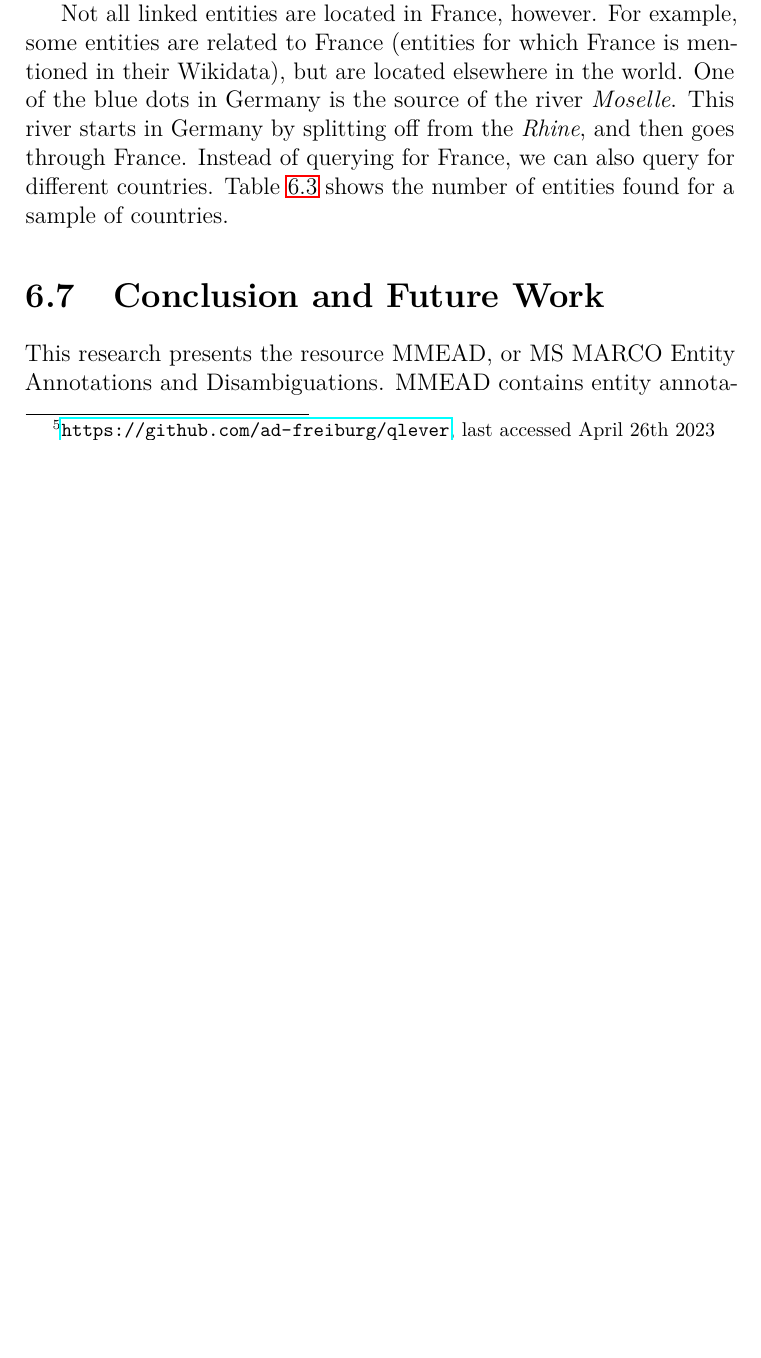
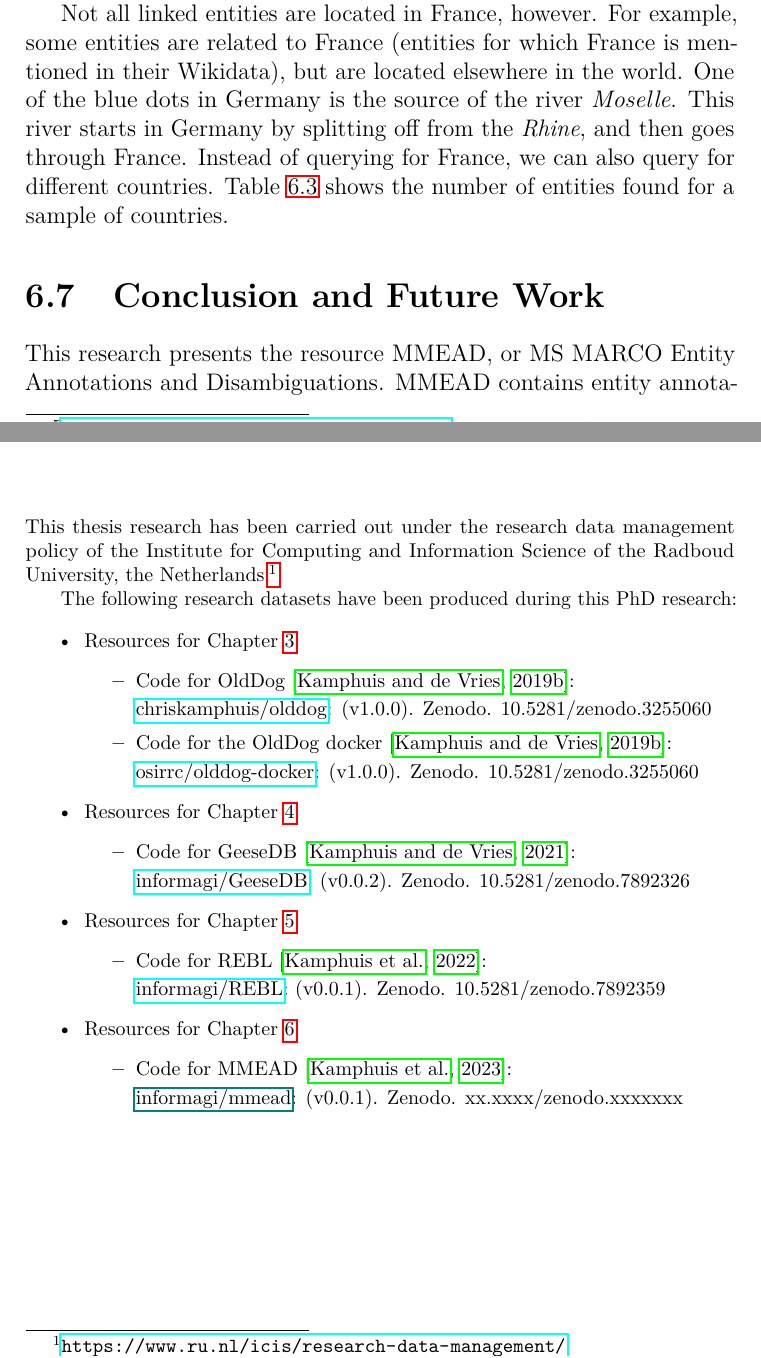
Before and after one commit to chriskamphuis/thesis, a LaTeX thesis (thesis.tex, which reads research_data_management.tex): part of page 87 of 115 before the commit and two parts of pages 87 and 113 of 115 after it, the two joined at a grey line, cut so that both start at the same text, the shorter picture padded with empty space. Compiled offline with pdfLaTeX; TikZ figures are drawn from their code, not taken from saved files.

Commit message:
add rdm initial

```diff
--- a/research_data_management.tex
+++ b/research_data_management.tex
@@ -1,3 +1,43 @@
 \chapter*{Research Data Management}
 \addcontentsline{toc}{chapter}{Research Data Management}
 \markboth{Research Data Management}{Research Data Management}
+\label{chp:research_data_management}
+
+This thesis research has been carried out under the research data management policy of the Institute for Computing and Information Science of the Radboud University, the Netherlands\footnote{\url{https://www.ru.nl/icis/research-data-management/}}.
+
+The following research datasets have been produced during this PhD research:
+
+\begin{itemize}
+	\item Resources for~\cref{ir-using-relational-databases}
+	\begin{itemize}
+		\item Code for OldDog~\citep{olddog-docker}:
+
+		\href{https://doi.org/10.5281/zenodo.7892260}{chriskamphuis/olddog}: (v1.0.0). Zenodo. 10.5281/zenodo.3255060
+
+		\item Code for the OldDog docker~\citep{olddog-docker}:
+
+		\href{https://doi.org/10.5281/zenodo.3255060}{osirrc/olddog-docker}: (v1.0.0). Zenodo. 10.5281/zenodo.3255060
+	\end{itemize}
+
+	\item Resources for~\cref{from-tables-to-graphs}
+	\begin{itemize}
+		\item Code for GeeseDB~\citep{geesedb}:
+
+		\href{https://doi.org/10.5281/zenodo.7892326}{informagi/GeeseDB}: (v0.0.2). Zenodo. 10.5281/zenodo.7892326
+	\end{itemize}
+
+	\item Resources for~\cref{a-graph-of-entities}
+	\begin{itemize}
+		\item Code for REBL~\citep{rebl}:
+
+		\href{https://doi.org/10.5281/zenodo.7892359}{informagi/REBL}: (v0.0.1). Zenodo. 10.5281/zenodo.7892359
+	\end{itemize}
+
+	\item Resources for~\cref{mmead}
+	\begin{itemize}
+		\item Code for MMEAD~\citep{mmead}:
+
+		\href{zenodo.org/doi}{informagi/mmead}: (v0.0.1). Zenodo. xx.xxxx/zenodo.xxxxxxx
+	\end{itemize}
+
+\end{itemize}
```
Also changed, not shown: introduction.tex (indentation only), thesis.pdf.
